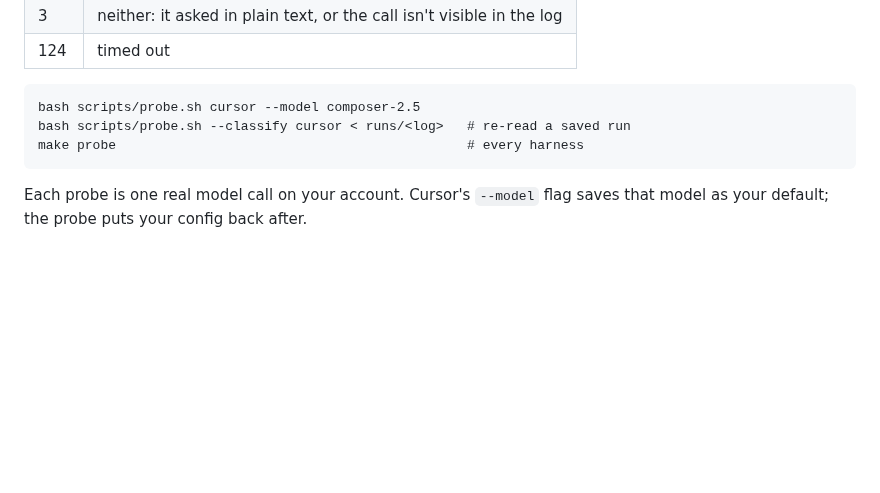
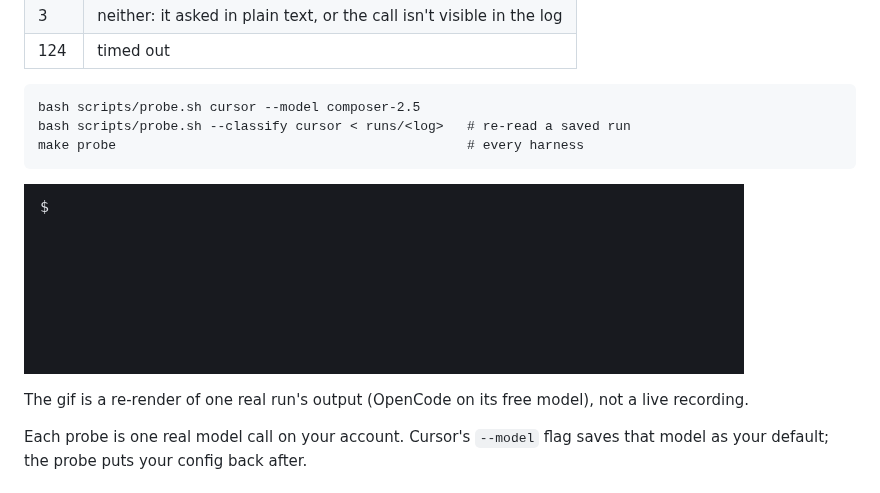
Before and after one commit to iShaldam/askmux, a Markdown page: README.md, the part around the change. Rendered like a GitHub page; pictures changed too: docs/probe-demo.gif (added); blank space fills up the shorter version.

Commit message:
added a demo gif of probe.sh to the readme

````diff
--- a/README.md
+++ b/README.md
@@ -75,6 +75,10 @@ bash scripts/probe.sh --classify cursor < runs/<log>   # re-read a saved run
 make probe                                             # every harness
 ```
 
+![probe.sh on OpenCode: exit 1, the model answers NO_ASK_TOOL](docs/probe-demo.gif)
+
+The gif is a re-render of one real run's output (OpenCode on its free model), not a live recording.
+
 Each probe is one real model call on your account. Cursor's `--model` flag
 saves that model as your default; the probe puts your config back after.
 
````
